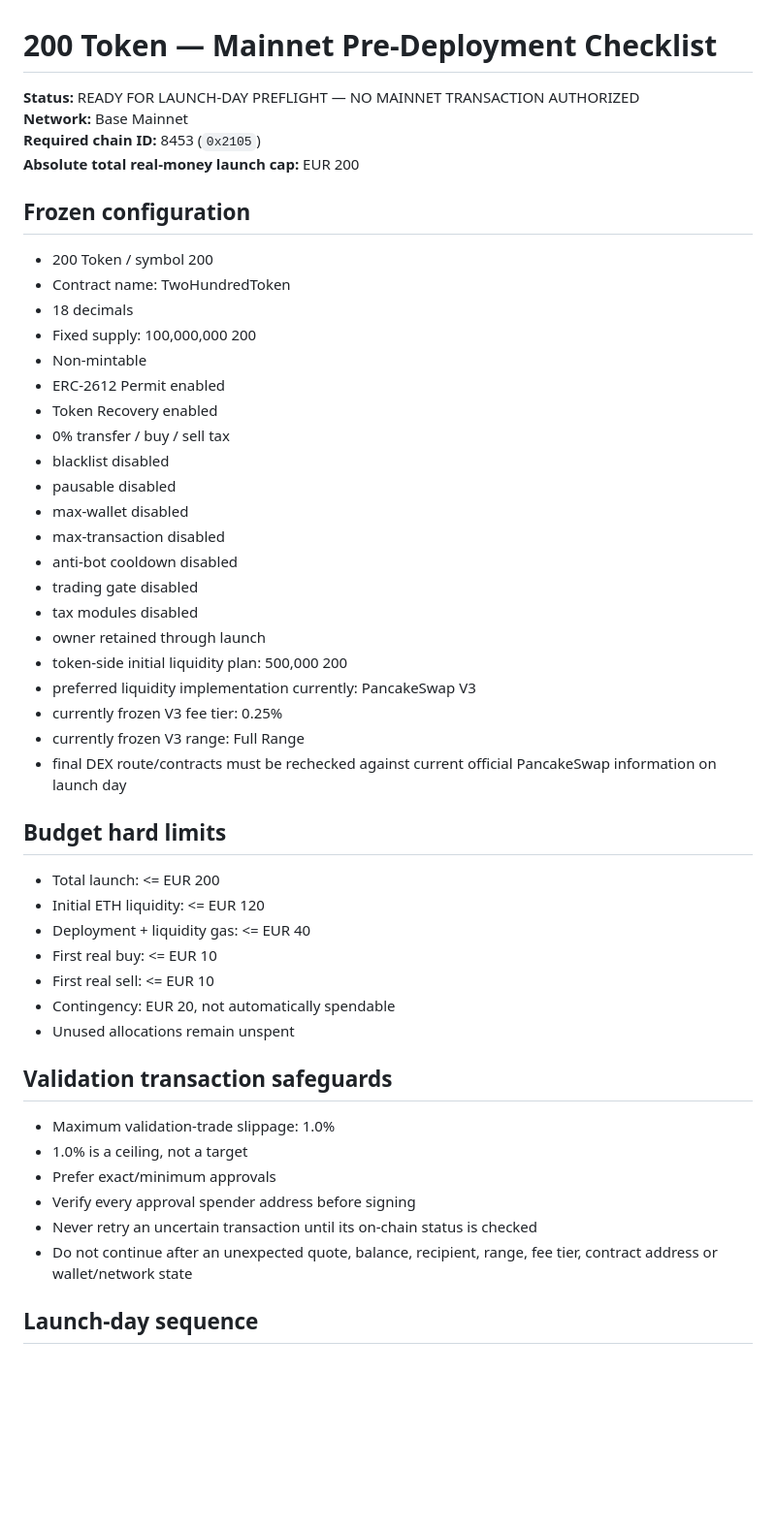
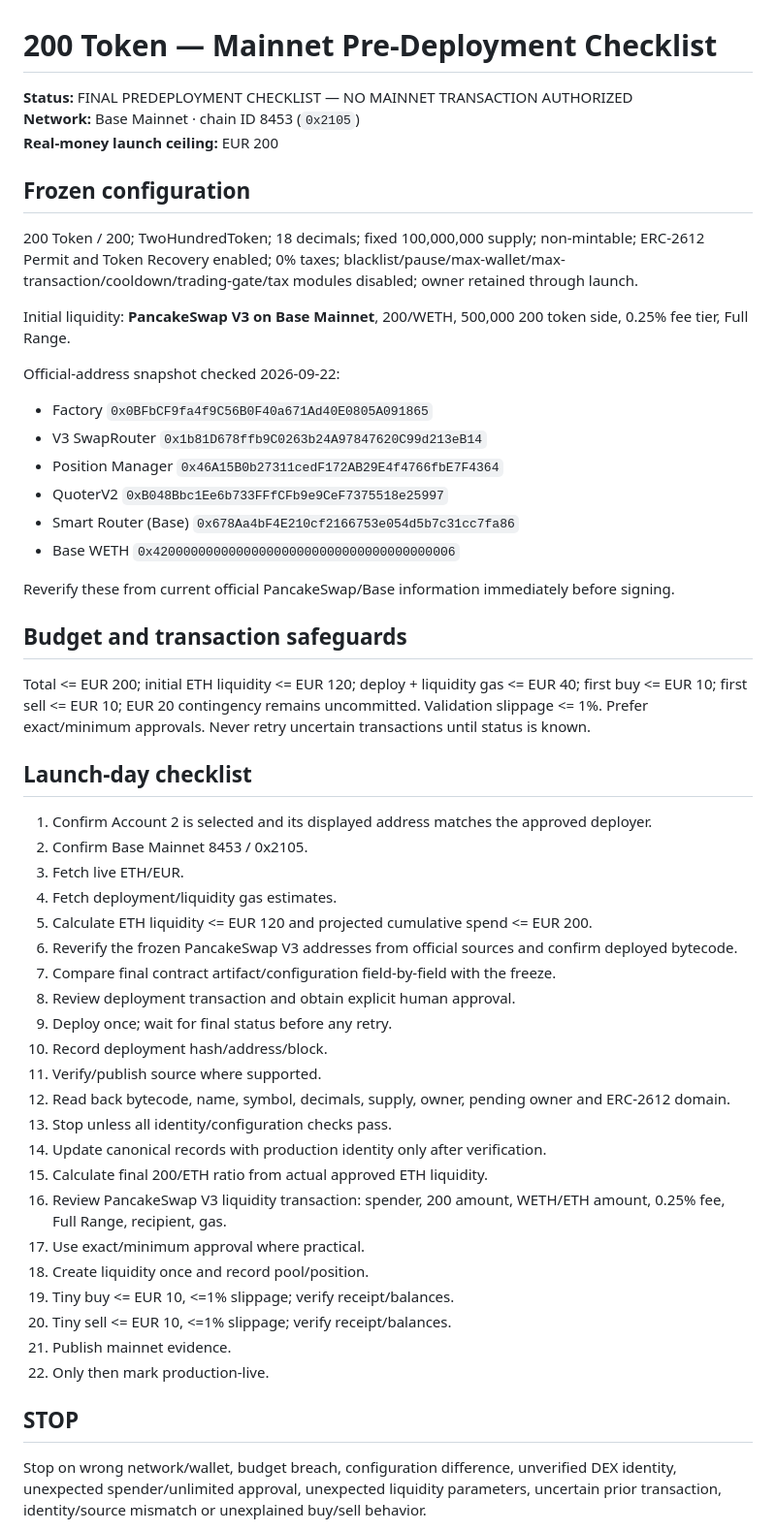
Before and after one commit to juhastar-dev/200-protocol, a Markdown page: MAINNET-PREDEPLOYMENT-CHECKLIST.md, the part around one of its changes. Shown at 97% size. GitHub-like rendering; blank space fills up the shorter version.

Commit message:
Synchronize 200 final predeployment launch configuration

```diff
--- a/MAINNET-PREDEPLOYMENT-CHECKLIST.md
+++ b/MAINNET-PREDEPLOYMENT-CHECKLIST.md
@@ -1,52 +1,51 @@
 # 200 Token — Mainnet Pre-Deployment Checklist
 
-**Status:** READY FOR LAUNCH-DAY PREFLIGHT — NO MAINNET TRANSACTION AUTHORIZED
-**Network:** Base Mainnet
-**Required chain ID:** 8453 (`0x2105`)
-**Absolute total real-money launch cap:** EUR 200
+**Status:** FINAL PREDEPLOYMENT CHECKLIST — NO MAINNET TRANSACTION AUTHORIZED
+**Network:** Base Mainnet · chain ID 8453 (`0x2105`)
+**Real-money launch ceiling:** EUR 200
 
 ## Frozen configuration
+200 Token / 200; TwoHundredToken; 18 decimals; fixed 100,000,000 supply; non-mintable; ERC-2612 Permit and Token Recovery enabled; 0% taxes; blacklist/pause/max-wallet/max-transaction/cooldown/trading-gate/tax modules disabled; owner retained through launch.
 
-- 200 Token / symbol 200
-- Contract name: TwoHundredToken
-- 18 decimals
-- Fixed supply: 100,000,000 200
-- Non-mintable
-- ERC-2612 Permit enabled
-- Token Recovery enabled
-- 0% transfer / buy / sell tax
-- blacklist disabled
-- pausable disabled
-- max-wallet disabled
-- max-transaction disabled
-- anti-bot cooldown disabled
-- trading gate disabled
-- tax modules disabled
-- owner retained through launch
-- token-side initial liquidity plan: 500,000 200
-- preferred liquidity implementation currently: PancakeSwap V3
-- currently frozen V3 fee tier: 0.25%
-- currently frozen V3 range: Full Range
-- final DEX route/contracts must be rechecked against current official PancakeSwap information on launch day
+Initial liquidity: **PancakeSwap V3 on Base Mainnet**, 200/WETH, 500,000 200 token side, 0.25% fee tier, Full Range.
 
-## Budget hard limits
+Official-address snapshot checked 2026-09-22:
+- Factory `0x0BFbCF9fa4f9C56B0F40a671Ad40E0805A091865`
+- V3 SwapRouter `0x1b81D678ffb9C0263b24A97847620C99d213eB14`
+- Position Manager `0x46A15B0b27311cedF172AB29E4f4766fbE7F4364`
+- QuoterV2 `0xB048Bbc1Ee6b733FFfCFb9e9CeF7375518e25997`
+- Smart Router (Base) `0x678Aa4bF4E210cf2166753e054d5b7c31cc7fa86`
+- Base WETH `0x4200000000000000000000000000000000000006`
 
-- Total launch: <= EUR 200
-- Initial ETH liquidity: <= EUR 120
-- Deployment + liquidity gas: <= EUR 40
-- First real buy: <= EUR 10
-- First real sell: <= EUR 10
-- Contingency: EUR 20, not automatically spendable
-- Unused allocations remain unspent
+Reverify these from current official PancakeSwap/Base information immediately before signing.
 
-## Validation transaction safeguards
+## Budget and transaction safeguards
+Total <= EUR 200; initial ETH liquidity <= EUR 120; deploy + liquidity gas <= EUR 40; first buy <= EUR 10; first sell <= EUR 10; EUR 20 contingency remains uncommitted. Validation slippage <= 1%. Prefer exact/minimum approvals. Never retry uncertain transactions until status is known.
 
-- Maximum validation-trade slippage: 1.0%
-- 1.0% is a ceiling, not a target
-- Prefer exact/minimum approvals
-- Verify every approval spender address before signing
-- Never retry an uncertain transaction until its on-chain status is checked
-- Do not continue after an unexpected quote, balance, recipient, range, fee tier, contract address or wallet/network state
+## Launch-day checklist
+1. Confirm Account 2 is selected and its displayed address matches the approved deployer.
+2. Confirm Base Mainnet 8453 / 0x2105.
+3. Fetch live ETH/EUR.
+4. Fetch deployment/liquidity gas estimates.
+5. Calculate ETH liquidity <= EUR 120 and projected cumulative spend <= EUR 200.
+6. Reverify the frozen PancakeSwap V3 addresses from official sources and confirm deployed bytecode.
+7. Compare final contract artifact/configuration field-by-field with the freeze.
+8. Review deployment transaction and obtain explicit human approval.
+9. Deploy once; wait for final status before any retry.
+10. Record deployment hash/address/block.
+11. Verify/publish source where supported.
+12. Read back bytecode, name, symbol, decimals, supply, owner, pending owner and ERC-2612 domain.
+13. Stop unless all identity/configuration checks pass.
+14. Update canonical records with production identity only after verification.
+15. Calculate final 200/ETH ratio from actual approved ETH liquidity.
+16. Review PancakeSwap V3 liquidity transaction: spender, 200 amount, WETH/ETH amount, 0.25% fee, Full Range, recipient, gas.
+17. Use exact/minimum approval where practical.
+18. Create liquidity once and record pool/position.
+19. Tiny buy <= EUR 10, <=1% slippage; verify receipt/balances.
+20. Tiny sell <= EUR 10, <=1% slippage; verify receipt/balances.
+21. Publish mainnet evidence.
+22. Only then mark production-live.
 
-## Launch-day sequence
+## STOP
+Stop on wrong network/wallet, budget breach, configuration difference, unverified DEX identity, unexpected spender/unlimited approval, unexpected liquidity parameters, uncertain prior transaction, identity/source mismatch or unexplained buy/sell behavior.
 
```
Also changed, not shown: other parts of MAINNET-PREDEPLOYMENT-CHECKLIST.md (+1 -51 lines).
